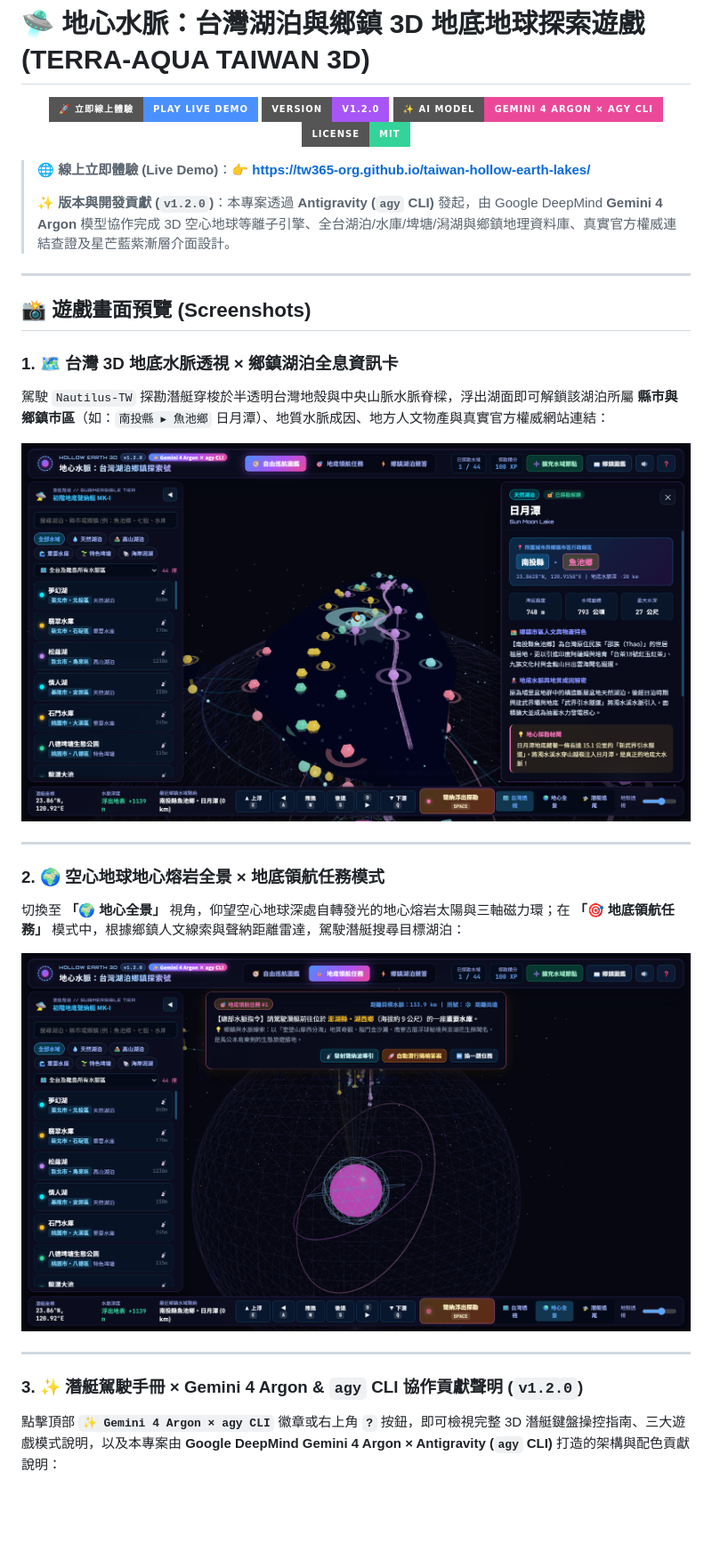
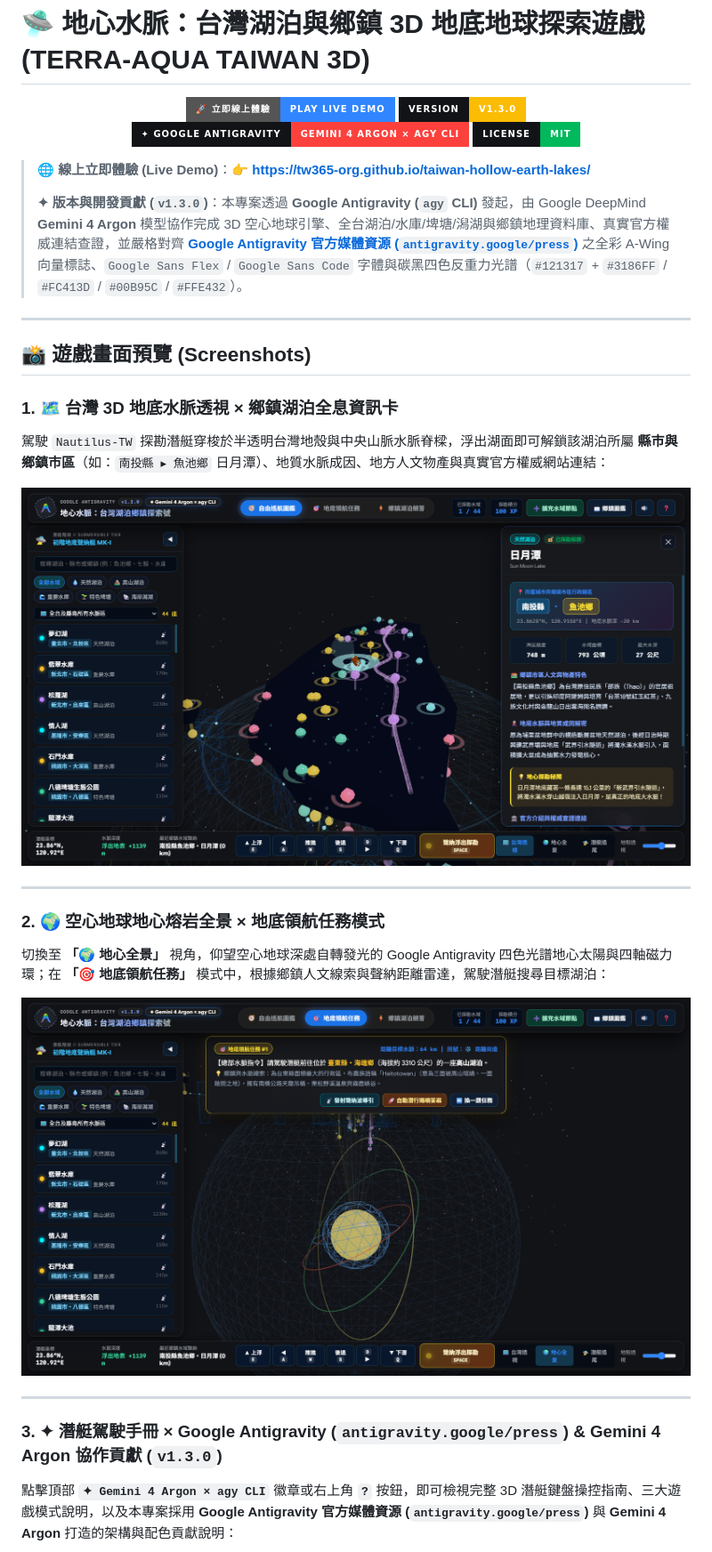
Before and after one commit to tw365-org/taiwan-hollow-earth-lakes, a Markdown page: README.md, the part around the change. Shown at 89% size. Rendered like a GitHub page; pictures changed too: assets/screenshots/01-taiwan-hollow-earth-overview.png, assets/screenshots/02-hollow-earth-mission-mode.png; badges without logos; blank space fills up the shorter version.

Commit message:
feat(brand): align v1.3.0 UI, logo & 3D core with official Google Antigravity Press Kit (antigravity.google/press)

```diff
--- a/README.md
+++ b/README.md
@@ -2,18 +2,20 @@
 
 <p align="center">
   <a href="https://tw365-org.github.io/taiwan-hollow-earth-lakes/" target="_blank">
-    <img src="https://img.shields.io/badge/%F0%9F%9A%80_%E7%AB%8B%E5%8D%B3%E7%B7%9A%E4%B8%8A%E9%AB%94%E9%A9%97-Play_Live_Demo-4b90ff?style=for-the-badge&logo=googleearth&logoColor=ffffff" alt="立即線上體驗 Play Live Demo" />
+    <img src="https://img.shields.io/badge/%F0%9F%9A%80_%E7%AB%8B%E5%8D%B3%E7%B7%9A%E4%B8%8A%E9%AB%94%E9%A9%97-Play_Live_Demo-3186FF?style=for-the-badge&logo=googleearth&logoColor=ffffff" alt="立即線上體驗 Play Live Demo" />
   </a>
-  <img src="https://img.shields.io/badge/Version-v1.2.0-a855f7?style=for-the-badge" alt="Version v1.2.0" />
-  <img src="https://img.shields.io/badge/%E2%9C%A8_AI_Model-Gemini_4_Argon_%C3%97_agy_CLI-ec4899?style=for-the-badge&logo=googlegemini&logoColor=ffffff" alt="Powered by Gemini 4 Argon × agy CLI" />
+  <img src="https://img.shields.io/badge/Version-v1.3.0-FBBC04?style=for-the-badge&labelColor=121317" alt="Version v1.3.0" />
+  <a href="https://antigravity.google/press" target="_blank">
+    <img src="https://img.shields.io/badge/%E2%9C%A6_Google_Antigravity-Gemini_4_Argon_%C3%97_agy_CLI-FC413D?style=for-the-badge&logo=googlegemini&logoColor=ffffff&labelColor=121317" alt="Powered by Gemini 4 Argon × Google Antigravity" />
+  </a>
   <a href="https://github.com/tw365-org/taiwan-hollow-earth-lakes/blob/main/LICENSE">
-    <img src="https://img.shields.io/badge/License-MIT-34d399?style=for-the-badge" alt="MIT License" />
+    <img src="https://img.shields.io/badge/License-MIT-00B95C?style=for-the-badge&labelColor=121317" alt="MIT License" />
   </a>
 </p>
 
 > **🌐 線上立即體驗 (Live Demo)**：👉 **[https://tw365-org.github.io/taiwan-hollow-earth-lakes/](https://tw365-org.github.io/taiwan-hollow-earth-lakes/)**
 >
-> **✨ 版本與開發貢獻 (`v1.2.0`)**：本專案透過 **Antigravity (`agy` CLI)** 發起，由 Google DeepMind **Gemini 4 Argon** 模型協作完成 3D 空心地球等離子引擎、全台湖泊/水庫/埤塘/潟湖與鄉鎮地理資料庫、真實官方權威連結查證及星芒藍紫漸層介面設計。
+> **✦ 版本與開發貢獻 (`v1.3.0`)**：本專案透過 **Google Antigravity (`agy` CLI)** 發起，由 Google DeepMind **Gemini 4 Argon** 模型協作完成 3D 空心地球引擎、全台湖泊/水庫/埤塘/潟湖與鄉鎮地理資料庫、真實官方權威連結查證，並嚴格對齊 **[Google Antigravity 官方媒體資源 (`antigravity.google/press`)](https://antigravity.google/press)** 之全彩 A-Wing 向量標誌、`Google Sans Flex` / `Google Sans Code` 字體與碳黑四色反重力光譜（`#121317` + `#3186FF` / `#FC413D` / `#00B95C` / `#FFE432`）。
 
 ---
 
@@ -27,14 +29,14 @@
 ---
 
 ### 2. 🌍 空心地球地心熔岩全景 × 地底領航任務模式
-切換至 **「🌍 地心全景」** 視角，仰望空心地球深處自轉發光的地心熔岩太陽與三軸磁力環；在 **「🎯 地底領航任務」** 模式中，根據鄉鎮人文線索與聲納距離雷達，駕駛潛艇搜尋目標湖泊：
+切換至 **「🌍 地心全景」** 視角，仰望空心地球深處自轉發光的 Google Antigravity 四色光譜地心太陽與四軸磁力環；在 **「🎯 地底領航任務」** 模式中，根據鄉鎮人文線索與聲納距離雷達，駕駛潛艇搜尋目標湖泊：
 
 ![空心地球地心熔岩全景與地底領航任務模式](./assets/screenshots/02-hollow-earth-mission-mode.png)
 
 ---
 
-### 3. ✨ 潛艇駕駛手冊 × Gemini 4 Argon & `agy` CLI 協作貢獻聲明 (`v1.2.0`)
-點擊頂部 **`✨ Gemini 4 Argon × agy CLI`** 徽章或右上角 **`?`** 按鈕，即可檢視完整 3D 潛艇鍵盤操控指南、三大遊戲模式說明，以及本專案由 **Google DeepMind Gemini 4 Argon × Antigravity (`agy` CLI)** 打造的架構與配色貢獻說明：
+### 3. ✦ 潛艇駕駛手冊 × Google Antigravity (`antigravity.google/press`) & Gemini 4 Argon 協作貢獻 (`v1.3.0`)
+點擊頂部 **`✦ Gemini 4 Argon × agy CLI`** 徽章或右上角 **`?`** 按鈕，即可檢視完整 3D 潛艇鍵盤操控指南、三大遊戲模式說明，以及本專案採用 **Google Antigravity 官方媒體資源 (`antigravity.google/press`)** 與 **Gemini 4 Argon** 打造的架構與配色貢獻說明：
 
 ![潛艇操作指南與 Gemini 4 Argon 開發貢獻](./assets/screenshots/03-township-quiz-challenge.png)
 
```
Also changed, not shown: assets/screenshots/03-township-quiz-challenge.png, assets/screenshots/04-extensible-water-node-manager.png, 4 other files.
